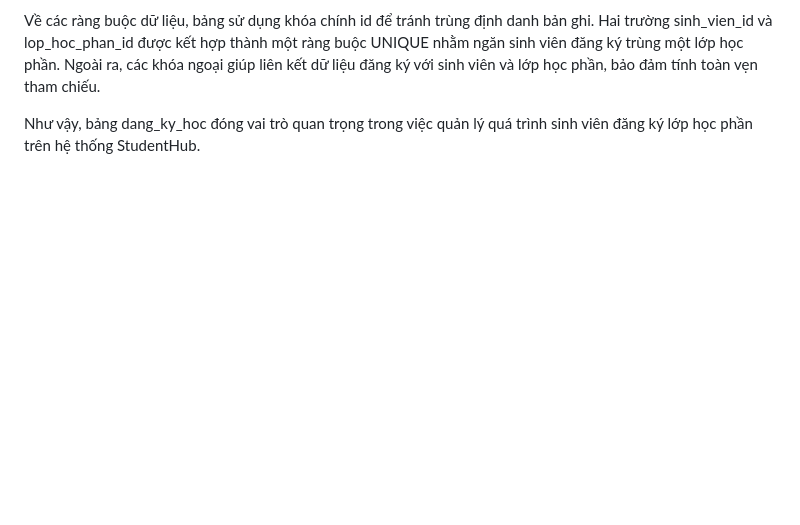
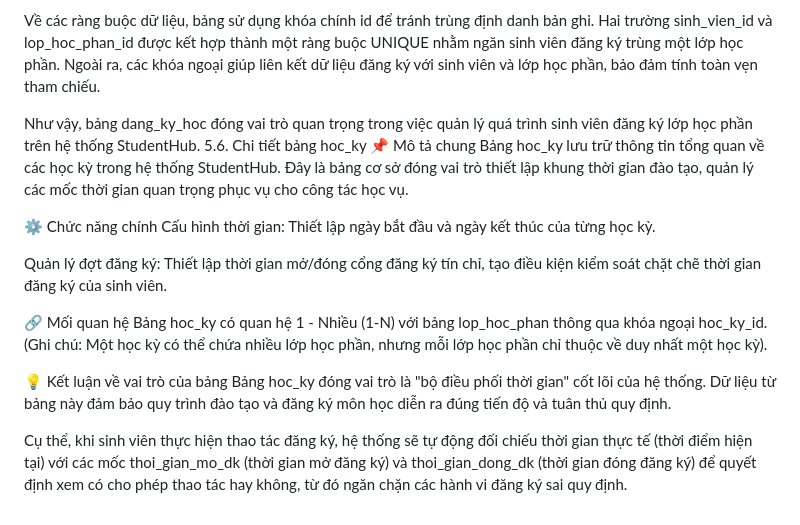
Before and after one commit to ngocanh123-dotcom/studenthub, a Markdown page: README.md, the part around the change. Drawn GitHub-style; blank space fills up the shorter version.

```diff
--- a/README.md
+++ b/README.md
@@ -281,3 +281,20 @@ Mô tả: Bảng nguoi_dung lưu trữ thông tin tài khoản của ba nhóm ng
 Về các ràng buộc dữ liệu, bảng sử dụng khóa chính id để tránh trùng định danh bản ghi. Hai trường sinh_vien_id và lop_hoc_phan_id được kết hợp thành một ràng buộc UNIQUE nhằm ngăn sinh viên đăng ký trùng một lớp học phần. Ngoài ra, các khóa ngoại giúp liên kết dữ liệu đăng ký với sinh viên và lớp học phần, bảo đảm tính toàn vẹn tham chiếu.
 
 Như vậy, bảng dang_ky_hoc đóng vai trò quan trọng trong việc quản lý quá trình sinh viên đăng ký lớp học phần trên hệ thống StudentHub.
+5.6. Chi tiết bảng hoc_ky
+📌 Mô tả chung
+Bảng hoc_ky lưu trữ thông tin tổng quan về các học kỳ trong hệ thống StudentHub. Đây là bảng cơ sở đóng vai trò thiết lập khung thời gian đào tạo, quản lý các mốc thời gian quan trọng phục vụ cho công tác học vụ.
+
+⚙️ Chức năng chính
+Cấu hình thời gian: Thiết lập ngày bắt đầu và ngày kết thúc của từng học kỳ.
+
+Quản lý đợt đăng ký: Thiết lập thời gian mở/đóng cổng đăng ký tín chỉ, tạo điều kiện kiểm soát chặt chẽ thời gian đăng ký của sinh viên.
+
+🔗 Mối quan hệ
+Bảng hoc_ky có quan hệ 1 - Nhiều (1-N) với bảng lop_hoc_phan thông qua khóa ngoại hoc_ky_id.
+(Ghi chú: Một học kỳ có thể chứa nhiều lớp học phần, nhưng mỗi lớp học phần chỉ thuộc về duy nhất một học kỳ).
+
+💡 Kết luận về vai trò của bảng
+Bảng hoc_ky đóng vai trò là "bộ điều phối thời gian" cốt lõi của hệ thống. Dữ liệu từ bảng này đảm bảo quy trình đào tạo và đăng ký môn học diễn ra đúng tiến độ và tuân thủ quy định.
+
+Cụ thể, khi sinh viên thực hiện thao tác đăng ký, hệ thống sẽ tự động đối chiếu thời gian thực tế (thời điểm hiện tại) với các mốc thoi_gian_mo_dk (thời gian mở đăng ký) và thoi_gian_dong_dk (thời gian đóng đăng ký) để quyết định xem có cho phép thao tác hay không, từ đó ngăn chặn các hành vi đăng ký sai quy định.
```
